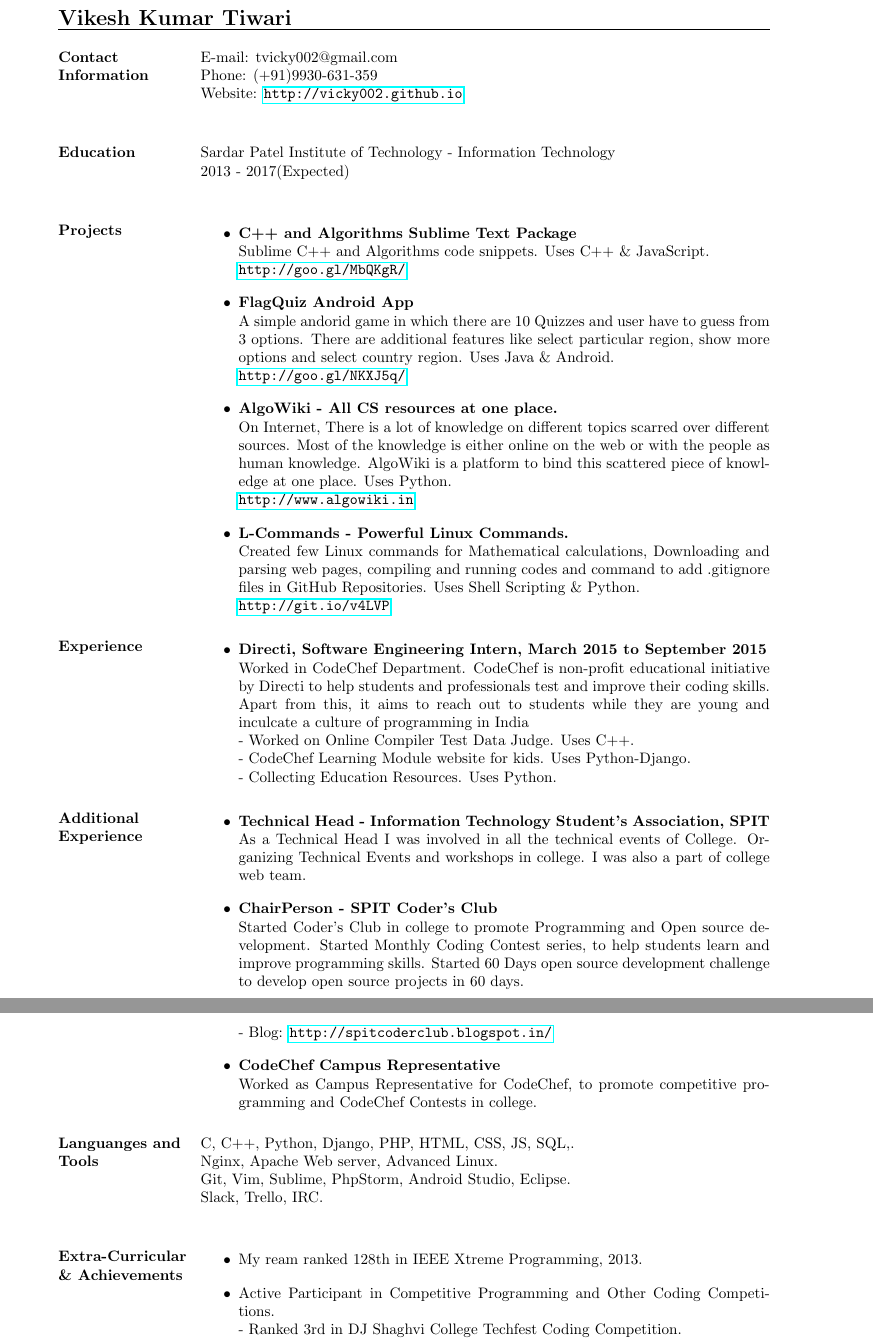
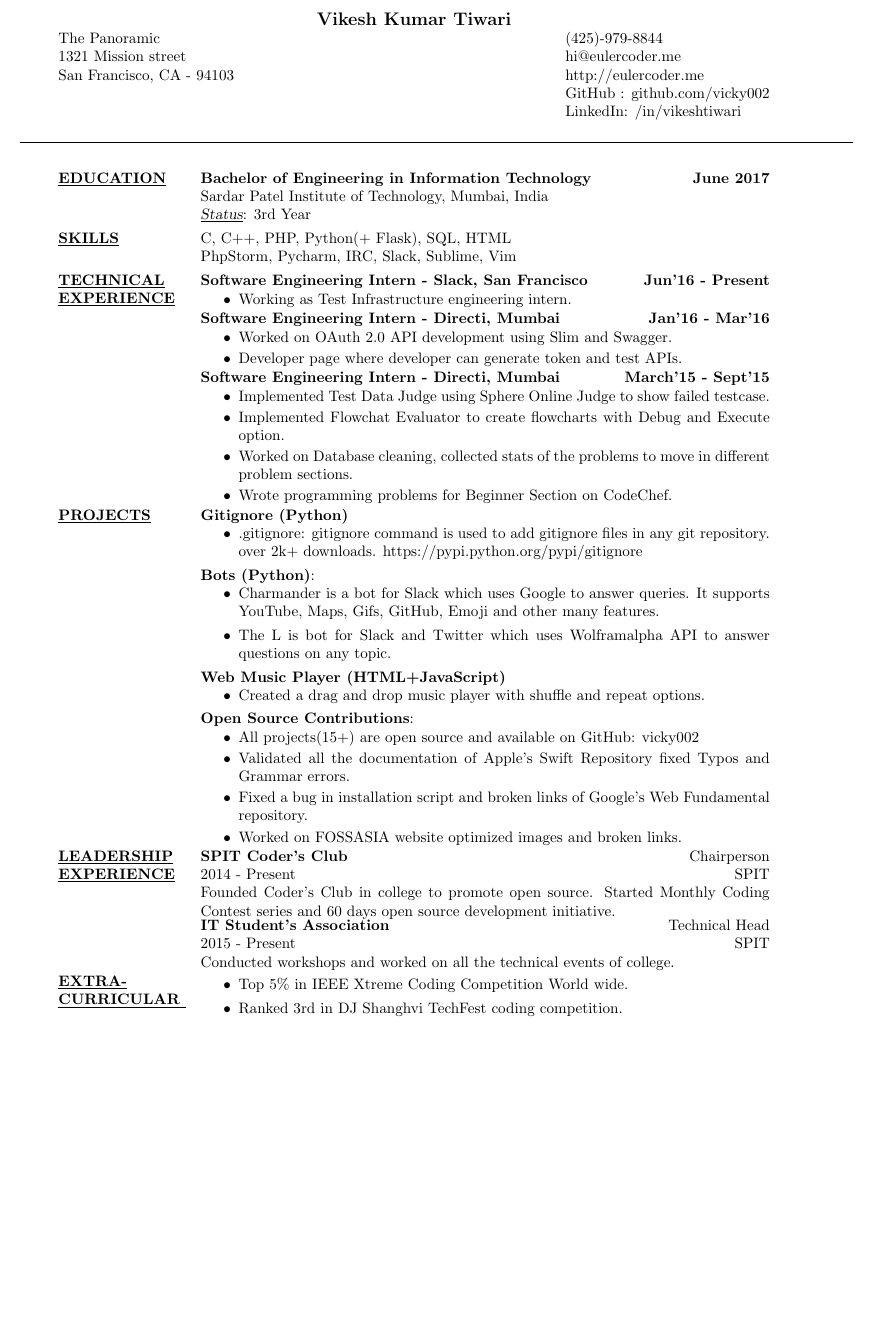
Before and after one commit to vicky002/Resume, a LaTeX CV (resume.tex): two parts of pages 1 and 2 of 2 before the commit and part of the page after it, the two joined at a grey line, cut so that both start at the same text, the shorter picture padded with empty space. Compiled offline with pdfLaTeX.

Commit message:
updated resume

```diff
--- a/resume.tex
+++ b/resume.tex
@@ -1,4 +0,0 @@
-\documentclass[margin,line]{res}
-\usepackage{hyperref}
-%\hypersetup{hidelinks} % Link colors
-\usepackage[utf8x]{inputenc}
@@ -5,83 +54,140 @@
+\begin{document}
+
+%-------------------------------------------------------------------------------
+%	NAME AND ADDRESS SECTION
+%-------------------------------------------------------------------------------
+\name{Vikesh Kumar Tiwari}
+
+% Note that addresses can be used for other contact information:
+% -phone numbers
+% -email addresses
+% -linked-in profile
+
+\address{The Panoramic\\1321 Mission street\\San Francisco, CA - 94103}
+\address{(425)-979-8844\\hi@eulercoder.me\\http://eulercoder.me\\GitHub : github.com/vicky002 \\LinkedIn: /in/vikeshtiwari}
 
 
-\begin{document}
-\name{\Large Vikesh Kumar Tiwari}
+% Uncomment to add a third address
+%\address{Address 3 line 1\\Address 3 line 2\\Address 3 line 3}
+%-------------------------------------------------------------------------------
 
 \begin{resume}
 
-\section{Contact\\Information}
-E-mail: tvicky002@gmail.com\\
-Phone: (+91)9930-631-359\\
-Website: \url{http://vicky002.github.io}\\
+%-------------------------------------------------------------------------------
+%	EDUCATION SECTION
+%-------------------------------------------------------------------------------
+\noindent\makebox[\linewidth]{\rule{\paperwidth}{0.4pt}}
+\section{\underline{EDUCATION}}
+\textbf{Bachelor of Engineering in Information Technology \hfill June 2017}\\
+{Sardar Patel Institute of Technology, Mumbai, India}\\
+{\sl \underline{Status}}: 3rd Year
+%-------------------------------------------------------------------------------
 
-
-
-\section{Education}
-Sardar Patel Institute of Technology - Information Technology\\
-2013 - 2017(Expected)\\
-
-\section{Projects}
-\begin{itemize} \itemsep -4pt
-\item \textbf{C++ and Algorithms Sublime Text Package }\\
-Sublime C++ and Algorithms code snippets. Uses C++ \& JavaScript. \\
-\url{http://goo.gl/MbQKgR/}\\
-
-\item \textbf{FlagQuiz Android App}\\
-A simple andorid game in which there are 10 Quizzes and user have to guess from 3 options. There are additional features like select particular region, show more options and select country region. Uses Java \& Android.\\
- \url{http://goo.gl/NKXJ5q/}\\
-
-\item \textbf{AlgoWiki - All CS resources at one place.}\\
-On Internet, There is a lot of knowledge on different topics scarred over different sources. Most of the knowledge is
-either online on the web or with the people as human knowledge. AlgoWiki is a platform to bind this scattered piece of knowledge at one place. Uses Python.\\
-\url{http://www.algowiki.in}\\
-
-\item \textbf{L-Commands - Powerful Linux Commands.}\\
-Created few Linux commands for Mathematical calculations, Downloading and parsing web pages, compiling and running codes and command to add .gitignore files in GitHub Repositories. Uses Shell Scripting \& Python.\\
-\url{http://git.io/v4LVP}
-
+%-------------------------------------------------------------------------------
+%	PROJECTS SECTION
+%-------------------------------------------------------------------------------
+\vspace{-4mm}
+\section{\underline{SKILLS}}
+C, C++, PHP, Python(+ Flask), SQL, HTML\\
+PhpStorm, Pycharm, IRC, Slack, Sublime, Vim
+\vspace{-4mm}
+\section{\underline{TECHNICAL}
+\underline{EXPERIENCE}}
+\textbf{Software Engineering Intern - Slack, San Francisco} \hfill
+\textbf{Jun'16 - Present}\\
+\vspace{-4mm}
+\begin{itemize}
+\setlength{\itemsep}{0pt}
+\item Working as Test Infrastructure engineering intern.
+\end{itemize}
+\vspace{-4mm}
+\textbf{Software Engineering Intern - Directi, Mumbai} \hfill
+\textbf{Jan'16 - Mar'16}\\
+\vspace{-4mm}
+\begin{itemize}
+\setlength{\itemsep}{0pt}
+\item Worked on OAuth 2.0 API development using Slim and Swagger.
+\item Developer page where developer can generate token and test APIs.
+\end{itemize}
+\vspace{-4mm}
+\textbf{Software Engineering Intern - Directi, Mumbai} \hfill \textbf{March'15 - Sept'15}
+\begin{itemize}
+\setlength{\itemsep}{0pt}
+\item Implemented Test Data Judge using Sphere Online Judge to show failed testcase.
+\item Implemented Flowchat Evaluator to create flowcharts with Debug and Execute option.
+\item Worked on Database cleaning, collected stats of the problems to move in different problem sections.
+\item Wrote programming problems for Beginner Section on CodeChef.
+\end{itemize}
+\vspace{-5mm}
+\section{\underline{PROJECTS}}
+\textbf{Gitignore (Python)}
+\begin{itemize}
+\setlength{\itemsep}{0pt}
+\item .gitignore: gitignore command is used to add gitignore files in any git repository. over 2k+ downloads. {https://pypi.python.org/pypi/gitignore} \end{itemize}
+\vspace{-3mm}
+\textbf{Bots (Python)}:
+\begin{itemize}
+\item Charmander is a bot for Slack which uses Google to answer queries. It supports YouTube, Maps, Gifs, GitHub, Emoji and other many features.
+\item The L is bot for Slack and Twitter which uses Wolframalpha API to answer questions on any topic.
+\end{itemize}
+\vspace{-3mm}
+\textbf{Web Music Player (HTML+JavaScript)}
+\begin{itemize}
+\setlength{\itemsep}{0pt}
+\item Created a drag and drop music player with shuffle and repeat options.
+\end{itemize}
+\vspace{-3mm}
+\textbf{Open Source Contributions}:
+\begin{itemize}
+\setlength{\itemsep}{0pt}
+\item All projects(15+) are open source and available on GitHub: vicky002
+\item Validated all the documentation of Apple's Swift Repository fixed Typos and Grammar errors.
+\item Fixed a bug in installation script and broken links of Google's Web Fundamental repository.
+\item Worked on FOSSASIA website optimized images and broken links.
 \end{itemize}
 
+%-------------------------------------------------------------------------------
 
+%---------------------------------------------------------------------------
 
-\section{Experience}
-\begin{itemize} \itemsep -4pt
+%-------------------------------------------------------------------------------
+%	EXPERIENCE SECTION
+%-------------------------------------------------------------------------------
+% Modify the format of each position
+\begin{format}
+\title{l}\employer{r}\\
+\dates{l}\location{r}\\
+\body\\
+\end{format}
+%-------------------------------------------------------------------------------
+\vspace{-5mm}
+\section{\underline{LEADERSHIP}\\
+\underline{EXPERIENCE}}
+\employer{Chairperson}
+\location{SPIT}
+\dates{2014 - Present}
+\title{\textbf{SPIT Coder's Club}}
+\begin{position}
+Founded Coder's Club in college to promote open source. Started Monthly Coding Contest series and 60 days open source development initiative.
+\end{position}
+\vspace{-5mm}
+\employer{Technical Head}
+\location{SPIT}
+\dates{2015 - Present}
+\title{\textbf{IT Student's Association}}
+\begin{position}
+Conducted workshops and worked on all the technical events of college.
+\end{position}
 
-\item\textbf{Directi, Software Engineering Intern, March 2015 to September 2015}\\
-Worked in CodeChef Department. CodeChef is non-profit educational initiative by Directi to help students and professionals test and improve their coding skills. Apart from this, it aims to reach out to students while they are young and inculcate a culture of programming in India\\
-- Worked on Online Compiler Test Data Judge. Uses C++. \\
-- CodeChef Learning Module website for kids. Uses Python-Django.\\
-- Collecting Education Resources. Uses Python.
-
+%-------------------------------------------------------------------------------
+%	Interests
+%-------------------------------------------------------------------------------
+\vspace{-5mm}
+\section{\underline{EXTRA-} \\
+\underline{CURRICULAR }}
+\begin{itemize}
+\item Top 5\% in IEEE Xtreme Coding Competition World wide.
+\item Ranked 3rd in DJ Shanghvi TechFest coding competition.
+\item Active reader and writer on Quora.
 \end{itemize}
 
-\section{Additional Experience}
-\begin{itemize} \itemsep -4pt
- \item\textbf{Technical Head - Information Technology Student's Association, SPIT }\\
-As a Technical Head I was involved in all the technical events of College. Organizing Technical Events and workshops in college. I was also a part of college web team.\\
-
- \item\textbf{ChairPerson -  SPIT Coder's Club}\\
-Started Coder's Club in college to promote Programming and Open source development. Started Monthly Coding Contest series, to help students learn and improve programming skills. Started 60 Days open source development challenge to develop open source projects in 60 days.\\
-- Blog: \url{http://spitcoderclub.blogspot.in/}
-\\
-\item\textbf{CodeChef Campus Representative}\\
-Worked as Campus Representative for CodeChef, to promote competitive programming and CodeChef Contests in college.
-\end{itemize}
-
-
-\section{Languanges and Tools}
-C, C++, Python, Django, PHP, HTML, CSS, JS, SQL,.\\
-Nginx, Apache Web server, Advanced Linux.\\
-Git, Vim, Sublime, PhpStorm, Android Studio, Eclipse.\\
-Slack, Trello, IRC.\\
-
-
-\section{Extra-Curricular \& Achievements}
-
-\begin{itemize} \itemsep -4pt
- \item My ream ranked 128th in IEEE Xtreme Programming, 2013.\\
- \item Active Participant in Competitive Programming and Other Coding Competitions. \\
- - Ranked 3rd in DJ Shaghvi College Techfest Coding Competition.\\
- - Current World rank 5113 among 303030 registered users on Sphere Online Judge. \\
- - Current World rank 5318 among 45000+ active programmers on CodeChef.\\
- - Active participant in other coding platforms Hackerearth, Hackerrank, USACO and CodeForces.
-\item Most viewed writer on Quora of topic Introduction to Algorithms.
```
Also changed, not shown: resume.tex (76 more changed lines).
